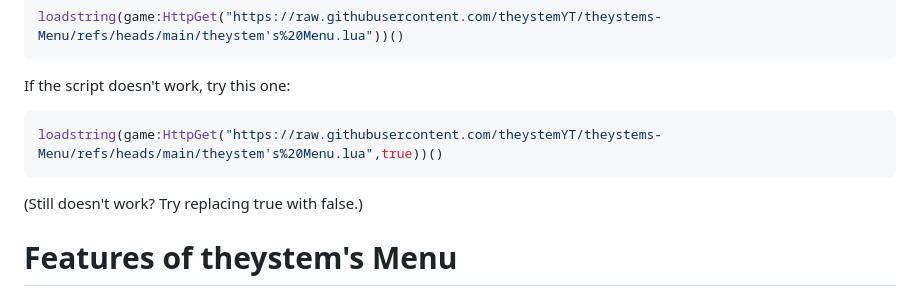
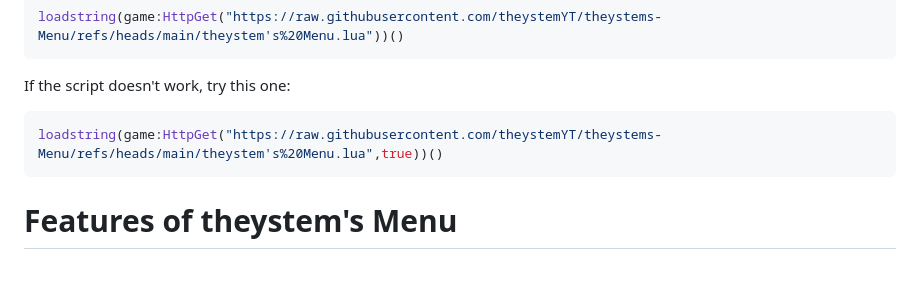
Before and after one commit to theystemYT/theystems-Menu, a Markdown page: README.md, the part around the change. Drawn GitHub-style; blank space fills up the shorter version.

Commit message:
Update README to remove false troubleshooting advice
Removed troubleshooting suggestion for script execution.

````diff
--- a/README.md
+++ b/README.md
@@ -20,7 +20,6 @@ If the script doesn't work, try this one:
 ```lua
 loadstring(game:HttpGet("https://raw.githubusercontent.com/theystemYT/theystems-Menu/refs/heads/main/theystem's%20Menu.lua",true))()
 ```
-(Still doesn't work? Try replacing true with false.)
 # Features of theystem's Menu
 - **Universal Scripts**: Has Universal scripts that work in most games. Also has scripts for certain games due to the supported games feature doesn't work on those types of games. More info about that is in the note below the image example for the supported games feature.
 - **UI Settings**: Allows you to destroy the UI and change the UI's theme. Also allows you to load your Rayfield Configuration.
````
